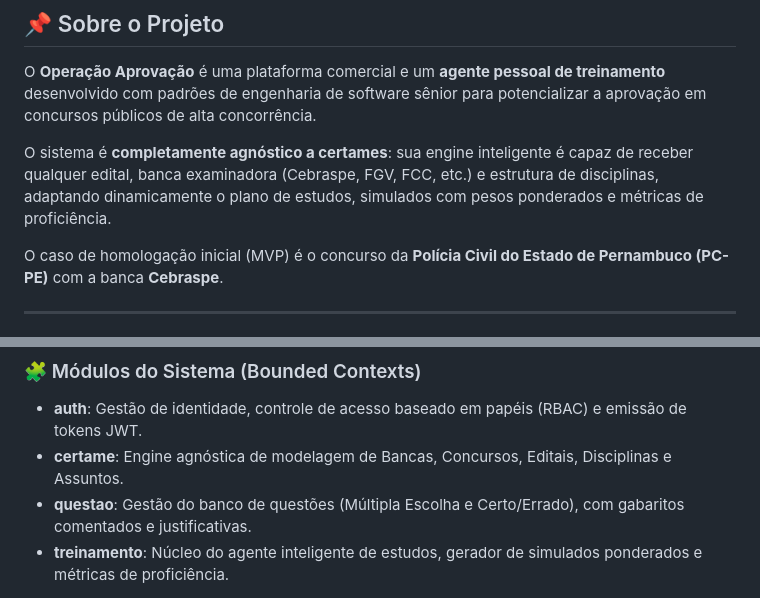
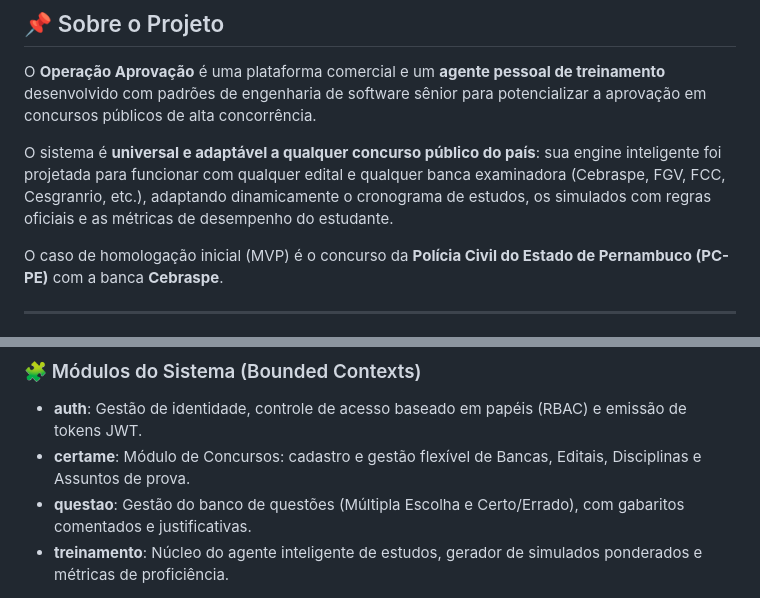
Before and after one commit to rngolima/operacao-aprovacao, a Markdown page: README.md, 2 parts joined by grey strips. GitHub-like rendering.

Commit message:
docs(readme): simplificar termos tecnicos tornando a descricao acessivel e clara

```diff
--- a/README.md
+++ b/README.md
@@ -13,7 +13,7 @@
 
 O **Operação Aprovação** é uma plataforma comercial e um **agente pessoal de treinamento** desenvolvido com padrões de engenharia de software sênior para potencializar a aprovação em concursos públicos de alta concorrência.
 
-O sistema é **completamente agnóstico a certames**: sua engine inteligente é capaz de receber qualquer edital, banca examinadora (Cebraspe, FGV, FCC, etc.) e estrutura de disciplinas, adaptando dinamicamente o plano de estudos, simulados com pesos ponderados e métricas de proficiência.
+O sistema é **universal e adaptável a qualquer concurso público do país**: sua engine inteligente foi projetada para funcionar com qualquer edital e qualquer banca examinadora (Cebraspe, FGV, FCC, Cesgranrio, etc.), adaptando dinamicamente o cronograma de estudos, os simulados com regras oficiais e as métricas de desempenho do estudante.
 
 O caso de homologação inicial (MVP) é o concurso da **Polícia Civil do Estado de Pernambuco (PC-PE)** com a banca **Cebraspe**.
 
@@ -50,7 +50,7 @@ graph TD
 
 ### 🧩 Módulos do Sistema (Bounded Contexts)
 - **auth**: Gestão de identidade, controle de acesso baseado em papéis (RBAC) e emissão de tokens JWT.
-- **certame**: Engine agnóstica de modelagem de Bancas, Concursos, Editais, Disciplinas e Assuntos.
+- **certame**: Módulo de Concursos: cadastro e gestão flexível de Bancas, Editais, Disciplinas e Assuntos de prova.
 - **questao**: Gestão do banco de questões (Múltipla Escolha e Certo/Errado), com gabaritos comentados e justificativas.
 - **treinamento**: Núcleo do agente inteligente de estudos, gerador de simulados ponderados e métricas de proficiência.
 
```
